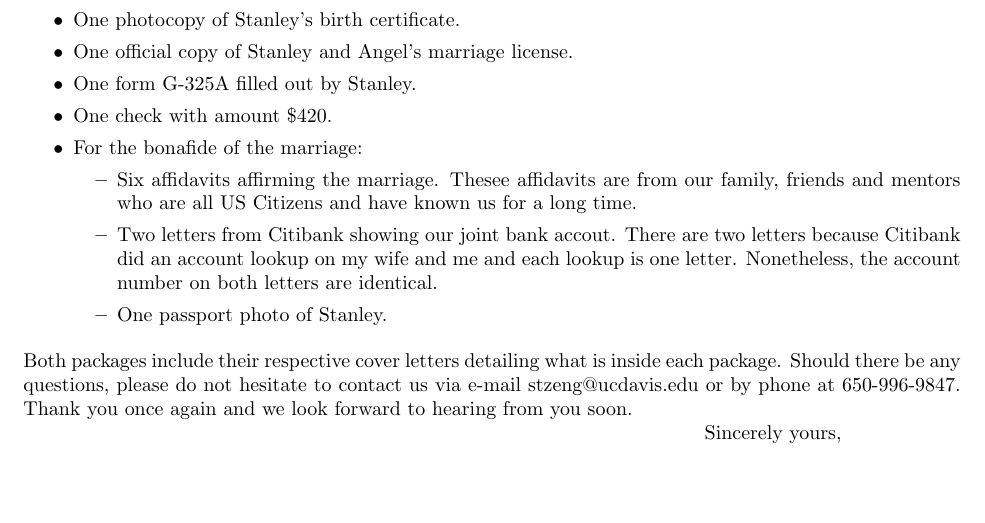
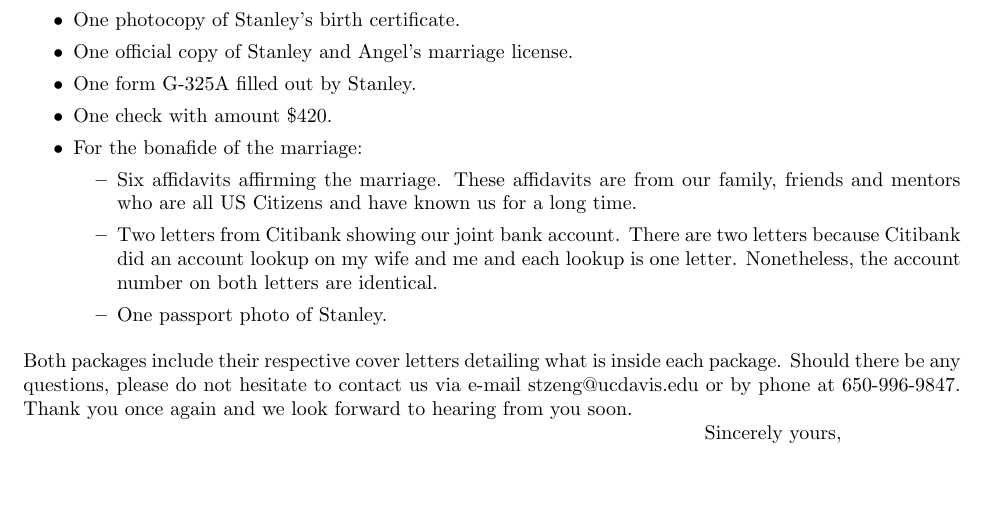
Before and after one commit to stzeng/Cover-letters, a LaTeX document (i130cover.tex): part of the page, cut so that both start at the same text. Compiled offline with pdfLaTeX.

Commit message:
small change

```diff
--- a/i130cover.tex
+++ b/i130cover.tex
@@ -13,8 +13,8 @@ This is the package that contains the form I-130 Petition for Alien Relative and
 \item One check with amount \$420.
 \item For the bonafide of the marriage:
 \begin{itemize}
-\item Six affidavits affirming the marriage.  Thesee affidavits are from our family, friends and mentors who are all US Citizens and have known us for a long time.
-\item Two letters from Citibank showing our joint bank accout.  There are two letters because Citibank did an account lookup on my wife and me and each lookup is one letter.  Nonetheless, the account number on both letters are identical.
+\item Six affidavits affirming the marriage.  These affidavits are from our family, friends and mentors who are all US Citizens and have known us for a long time.
+\item Two letters from Citibank showing our joint bank account.  There are two letters because Citibank did an account lookup on my wife and me and each lookup is one letter.  Nonetheless, the account number on both letters are identical.
 \item One passport photo of Stanley.
 \end{itemize}
 
```
